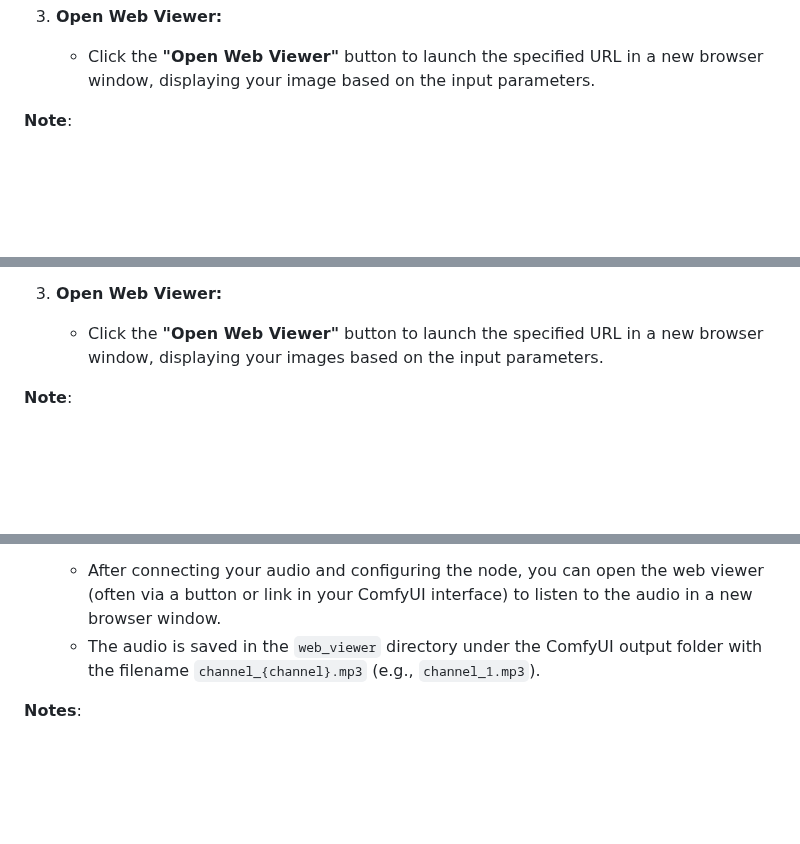
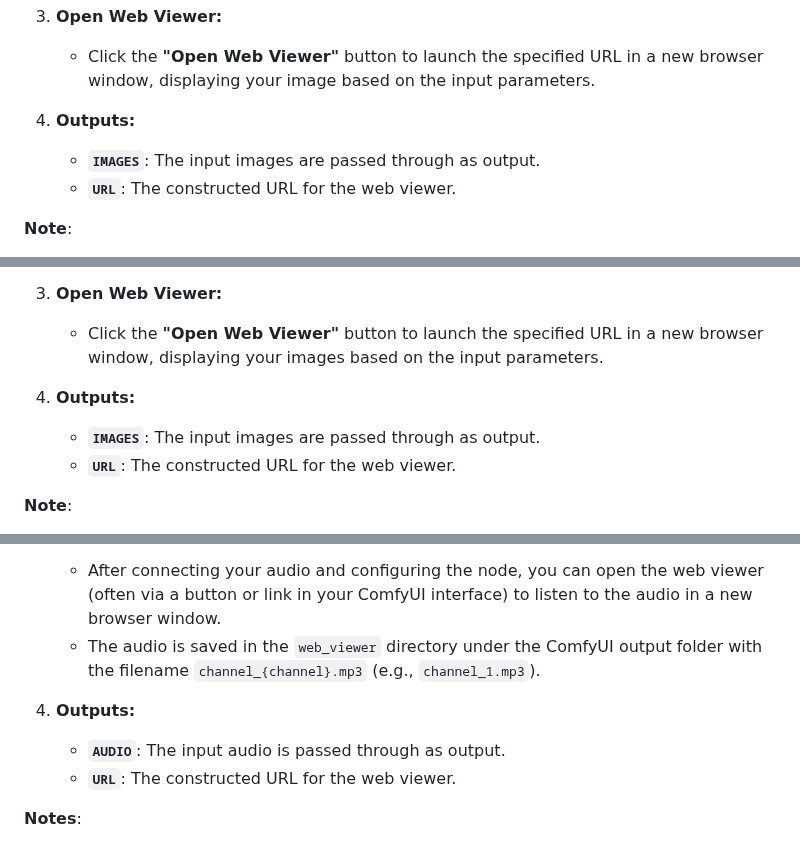
Before and after one commit to VrchStudio/comfyui-web-viewer, a Markdown page: docs/web_viewer_nodes.md, 3 parts joined by grey strips. Rendered like a GitHub page; blank space fills up the shorter version.

Commit message:
Add output descriptions for web viewer nodes in documentation

```diff
--- a/docs/web_viewer_nodes.md
+++ b/docs/web_viewer_nodes.md
@@ -21,6 +21,10 @@
 
 3. **Open Web Viewer:**
    - Click the **"Open Web Viewer"** button to launch the specified URL in a new browser window, displaying your image based on the input parameters.
+
+4. **Outputs:**
+   - **`IMAGES`**: The input images are passed through as output.
+   - **`URL`**: The constructed URL for the web viewer.
 
 **Note**:
 - Ensure that the server address and settings are correct and that the server is accessible.
@@ -57,6 +61,10 @@
 3. **Open Web Viewer:**
    - Click the **"Open Web Viewer"** button to launch the specified URL in a new browser window, displaying your images based on the input parameters.
 
+4. **Outputs:**
+   - **`IMAGES`**: The input images are passed through as output.
+   - **`URL`**: The constructed URL for the web viewer.
+
 **Note**:
 - Ensure that the server address and settings are correct and that the server is accessible.
 - Images are saved in the `web_viewer` directory under the ComfyUI output folder with filenames like `channel_{channel}_{index}.jpeg`.
@@ -129,6 +140,10 @@
    - After connecting your audio and configuring the node, you can open the web viewer (often via a button or link in your ComfyUI interface) to listen to the audio in a new browser window.
    - The audio is saved in the `web_viewer` directory under the ComfyUI output folder with the filename `channel_{channel}.mp3` (e.g., `channel_1.mp3`).
 
+4. **Outputs:**
+   - **`AUDIO`**: The input audio is passed through as output.
+   - **`URL`**: The constructed URL for the web viewer.
+
 **Notes**:
 - Only `.mp3` format is currently used when saving the audio file.
 - Make sure the **`server`** address and **`ssl`** settings are correct so that the web viewer can access the generated audio file.
```
Also changed, not shown: other parts of docs/web_viewer_nodes.md (+10 -0 lines), docs/websocket_nodes.md (+4 -0 lines).
